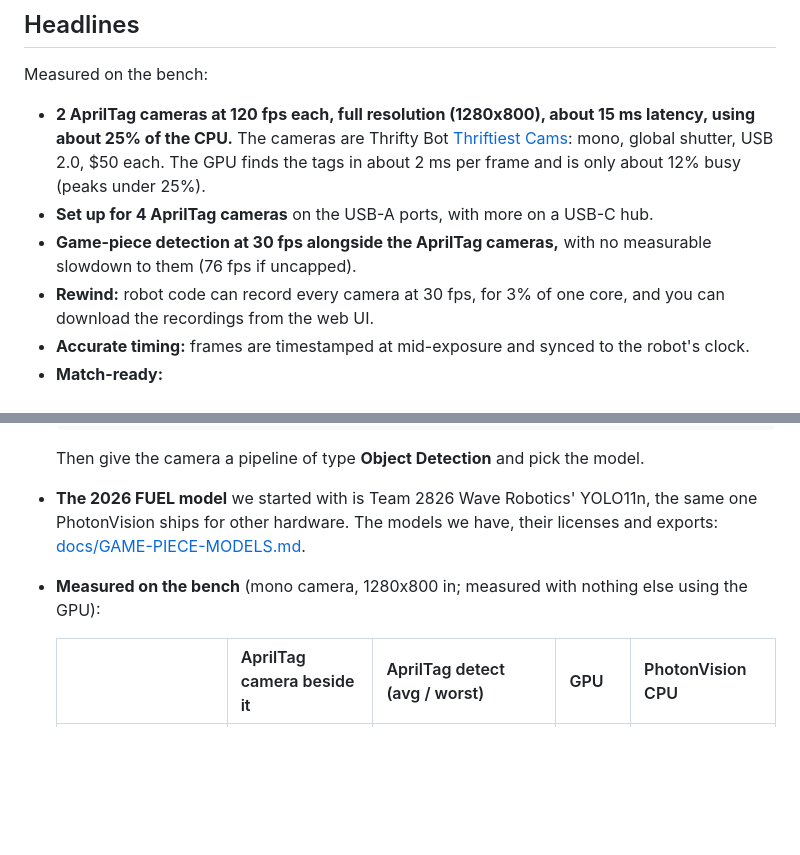
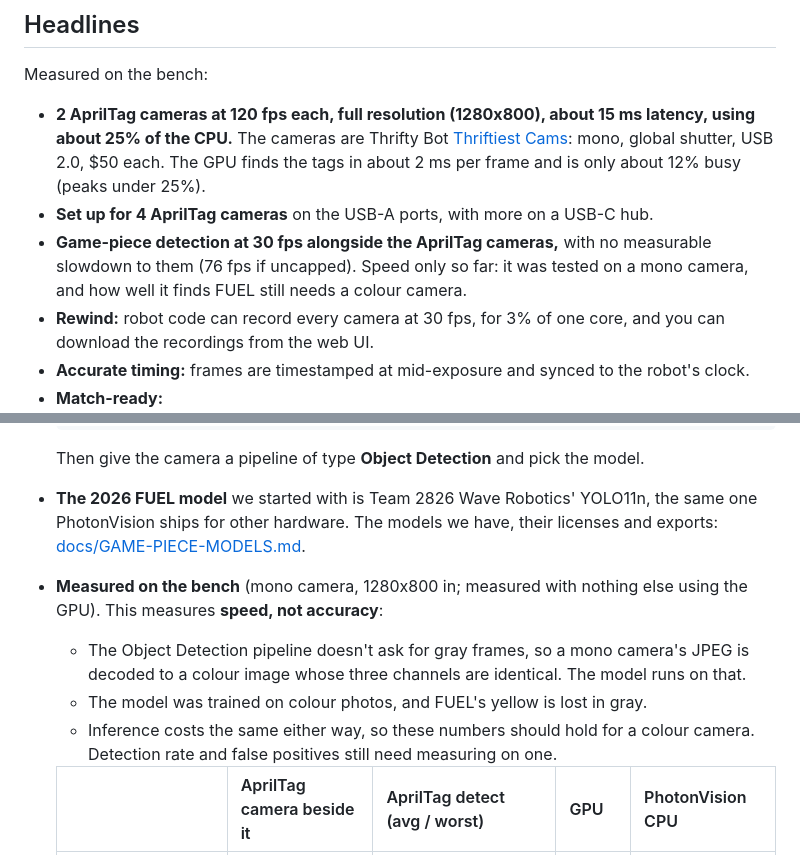
Before and after one commit to Project516/SpectrumJetson, a Markdown page: README.md, 2 parts joined by grey strips. Rendered like a GitHub page; blank space fills up the shorter version.

Commit message:
README: game-piece tests measured speed on a mono camera, not accuracy
Co-Authored-By: Claude Opus 5.5 <noreply@anthropic.com>

````diff
--- a/README.md
+++ b/README.md
@@ -16,7 +16,7 @@ Measured on the bench:
 
 - **2 AprilTag cameras at 120 fps each, full resolution (1280x800), about 15 ms latency, using about 25% of the CPU.** The cameras are Thrifty Bot [Thriftiest Cams](https://www.thethriftybot.com/products/thriftiest-cam): mono, global shutter, USB 2.0, $50 each. The GPU finds the tags in about 2 ms per frame and is only about 12% busy (peaks under 25%).
 - **Set up for 4 AprilTag cameras** on the USB-A ports, with more on a USB-C hub.
-- **Game-piece detection at 30 fps alongside the AprilTag cameras,** with no measurable slowdown to them (76 fps if uncapped).
+- **Game-piece detection at 30 fps alongside the AprilTag cameras,** with no measurable slowdown to them (76 fps if uncapped). Speed only so far: it was tested on a mono camera, and how well it finds FUEL still needs a colour camera.
 - **Rewind:** robot code can record every camera at 30 fps, for 3% of one core, and you can download the recordings from the web UI.
 - **Accurate timing:** frames are timestamped at mid-exposure and synced to the robot's clock.
 - **Match-ready:**
@@ -247,7 +247,10 @@ PhotonVision's Object Detection pipeline runs YOLO models on the Jetson's GPU th
   ```
   Then give the camera a pipeline of type **Object Detection** and pick the model.
 - **The 2026 FUEL model** we started with is Team 2826 Wave Robotics' YOLO11n, the same one PhotonVision ships for other hardware. The models we have, their licenses and exports: [docs/GAME-PIECE-MODELS.md](docs/GAME-PIECE-MODELS.md).
-- **Measured on the bench** (mono camera, 1280x800 in; measured with nothing else using the GPU):
+- **Measured on the bench** (mono camera, 1280x800 in; measured with nothing else using the GPU). This measures **speed, not accuracy**:
+  - The Object Detection pipeline doesn't ask for gray frames, so a mono camera's JPEG is decoded to a colour image whose three channels are identical. The model runs on that.
+  - The model was trained on colour photos, and FUEL's yellow is lost in gray.
+  - Inference costs the same either way, so these numbers should hold for a colour camera. Detection rate and false positives still need measuring on one.
 
   | | AprilTag camera beside it | AprilTag detect (avg / worst) | GPU | PhotonVision CPU |
   | --- | --- | --- | --- | --- |
````
